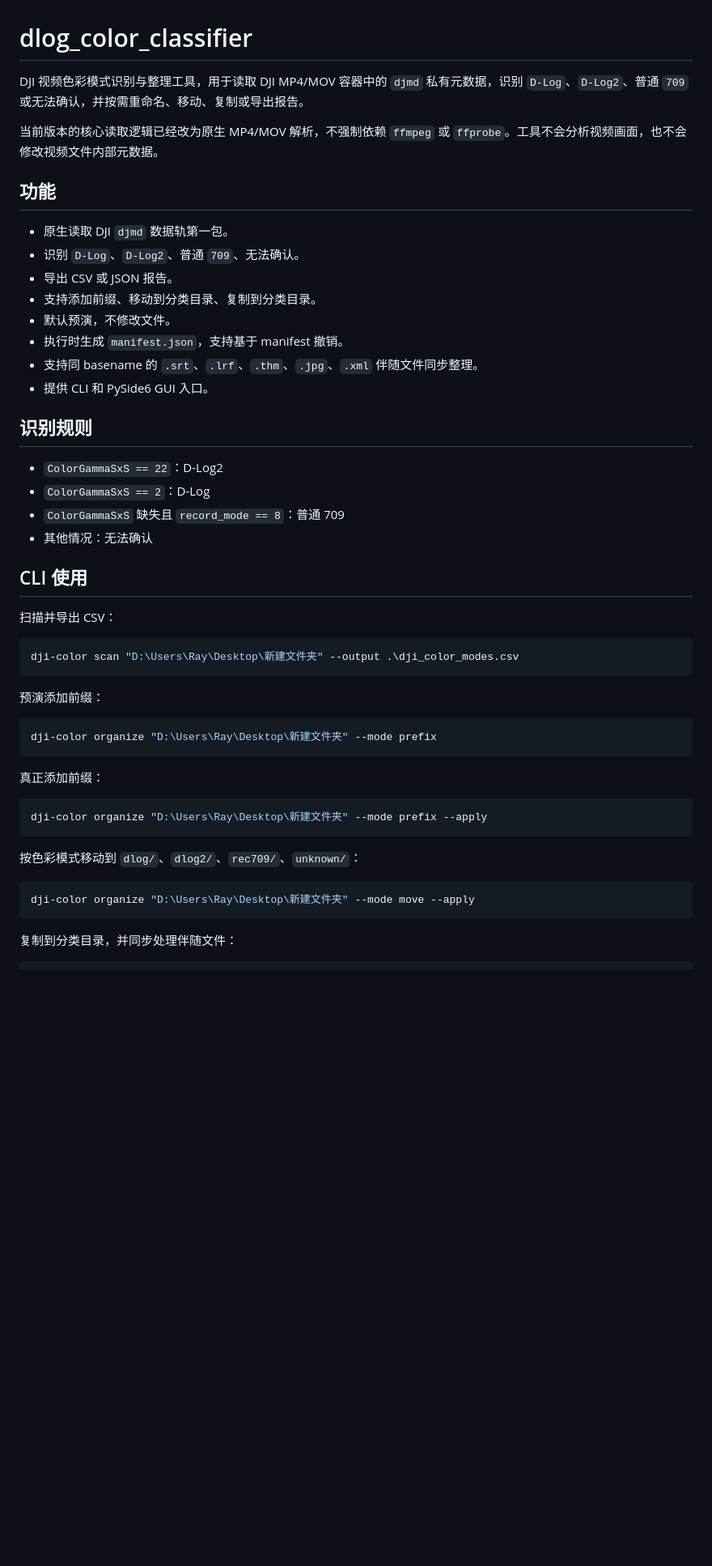
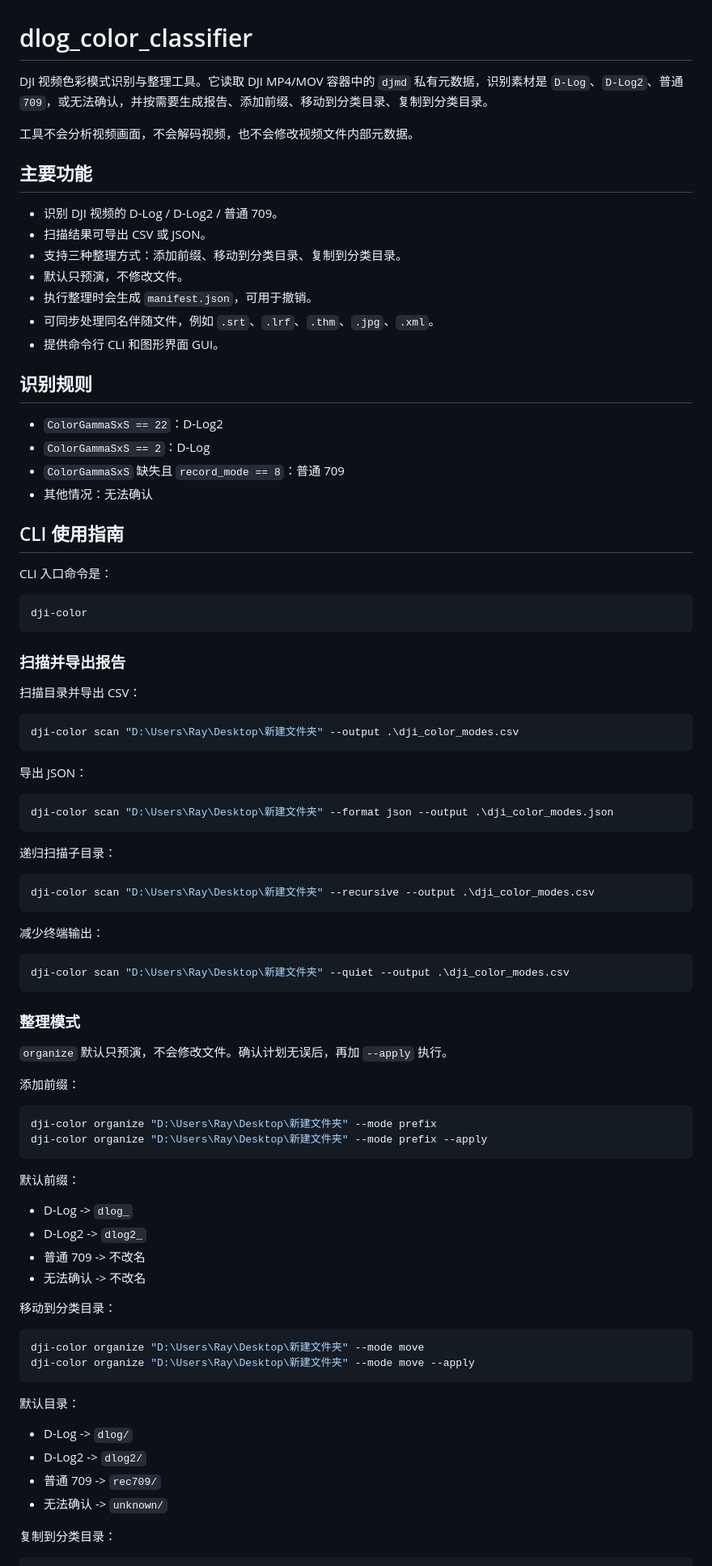
Before and after one commit to TzRay/dlog_color_classifier, a Markdown page: README.md, the part around one of its changes. Shown at 81% size. Drawn GitHub-style; blank space fills up the shorter version.

Commit message:
Improve README usage guide

````diff
--- a/README.md
+++ b/README.md
@@ -1,19 +1,18 @@
 # dlog_color_classifier
 
-DJI 视频色彩模式识别与整理工具，用于读取 DJI MP4/MOV 容器中的 `djmd` 私有元数据，识别 `D-Log`、`D-Log2`、普通 `709` 或无法确认，并按需重命名、移动、复制或导出报告。
+DJI 视频色彩模式识别与整理工具。它读取 DJI MP4/MOV 容器中的 `djmd` 私有元数据，识别素材是 `D-Log`、`D-Log2`、普通 `709`，或无法确认，并按需要生成报告、添加前缀、移动到分类目录、复制到分类目录。
 
-当前版本的核心读取逻辑已经改为原生 MP4/MOV 解析，不强制依赖 `ffmpeg` 或 `ffprobe`。工具不会分析视频画面，也不会修改视频文件内部元数据。
+工具不会分析视频画面，不会解码视频，也不会修改视频文件内部元数据。
 
-## 功能
+## 主要功能
 
-- 原生读取 DJI `djmd` 数据轨第一包。
-- 识别 `D-Log`、`D-Log2`、普通 `709`、无法确认。
-- 导出 CSV 或 JSON 报告。
-- 支持添加前缀、移动到分类目录、复制到分类目录。
-- 默认预演，不修改文件。
-- 执行时生成 `manifest.json`，支持基于 manifest 撤销。
-- 支持同 basename 的 `.srt`、`.lrf`、`.thm`、`.jpg`、`.xml` 伴随文件同步整理。
-- 提供 CLI 和 PySide6 GUI 入口。
+- 识别 DJI 视频的 D-Log / D-Log2 / 普通 709。
+- 扫描结果可导出 CSV 或 JSON。
+- 支持三种整理方式：添加前缀、移动到分类目录、复制到分类目录。
+- 默认只预演，不修改文件。
+- 执行整理时会生成 `manifest.json`，可用于撤销。
+- 可同步处理同名伴随文件，例如 `.srt`、`.lrf`、`.thm`、`.jpg`、`.xml`。
+- 提供命令行 CLI 和图形界面 GUI。
 
 ## 识别规则
 
@@ -22,32 +21,72 @@ DJI 视频色彩模式识别与整理工具，用于读取 DJI MP4/MOV 容器中
 - `ColorGammaSxS` 缺失且 `record_mode == 8`：普通 709
 - 其他情况：无法确认
 
-## CLI 使用
+## CLI 使用指南
 
-扫描并导出 CSV：
+CLI 入口命令是：
+
+```powershell
+dji-color
+```
+
+### 扫描并导出报告
+
+扫描目录并导出 CSV：
 
 ```powershell
 dji-color scan "D:\Users\Ray\Desktop\新建文件夹" --output .\dji_color_modes.csv
 ```
 
-预演添加前缀：
+导出 JSON：
+
+```powershell
+dji-color scan "D:\Users\Ray\Desktop\新建文件夹" --format json --output .\dji_color_modes.json
+```
+
+递归扫描子目录：
+
+```powershell
+dji-color scan "D:\Users\Ray\Desktop\新建文件夹" --recursive --output .\dji_color_modes.csv
+```
+
+减少终端输出：
+
+```powershell
+dji-color scan "D:\Users\Ray\Desktop\新建文件夹" --quiet --output .\dji_color_modes.csv
+```
+
+### 整理模式
+
+`organize` 默认只预演，不会修改文件。确认计划无误后，再加 `--apply` 执行。
+
+添加前缀：
 
 ```powershell
 dji-color organize "D:\Users\Ray\Desktop\新建文件夹" --mode prefix
-```
-
-真正添加前缀：
-
-```powershell
 dji-color organize "D:\Users\Ray\Desktop\新建文件夹" --mode prefix --apply
 ```
 
-按色彩模式移动到 `dlog/`、`dlog2/`、`rec709/`、`unknown/`：
+默认前缀：
+
+- D-Log -> `dlog_`
+- D-Log2 -> `dlog2_`
+- 普通 709 -> 不改名
+- 无法确认 -> 不改名
+
+移动到分类目录：
 
 ```powershell
+dji-color organize "D:\Users\Ray\Desktop\新建文件夹" --mode move
 dji-color organize "D:\Users\Ray\Desktop\新建文件夹" --mode move --apply
 ```
 
-复制到分类目录，并同步处理伴随文件：
+默认目录：
+
+- D-Log -> `dlog/`
+- D-Log2 -> `dlog2/`
+- 普通 709 -> `rec709/`
+- 无法确认 -> `unknown/`
+
+复制到分类目录：
 
 ```powershell
````
Also changed, not shown: other parts of README.md (+145 -56 lines).
